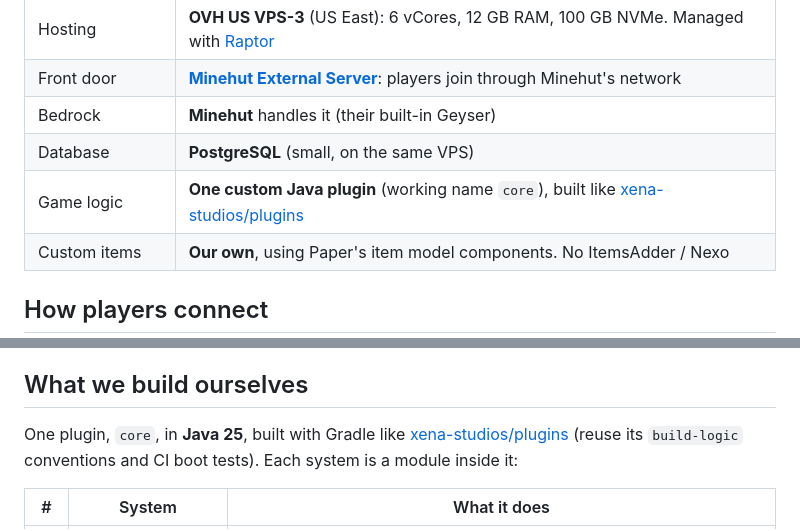
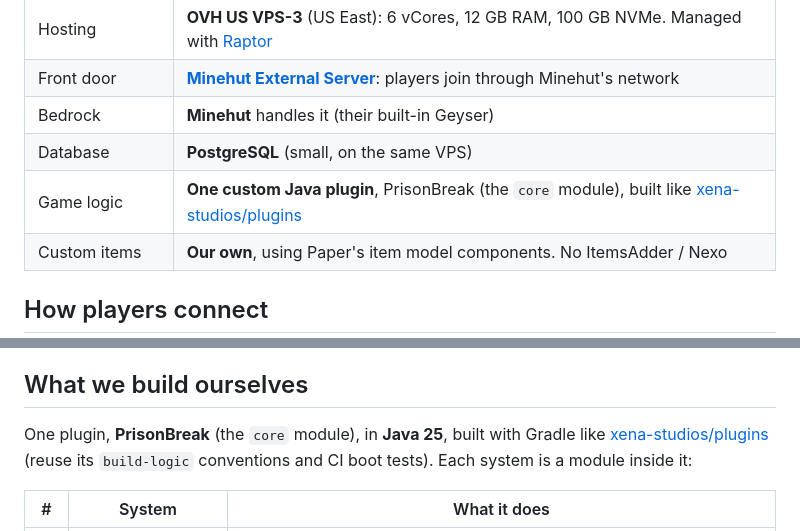
Before and after one commit to xena-studios/mostwanted, a Markdown page: docs/04-tech.md, 2 parts joined by grey strips. GitHub-like rendering.

Commit message:
docs(tech): name the game plugin PrisonBreak

```diff
--- a/docs/04-tech.md
+++ b/docs/04-tech.md
@@ -12,7 +12,7 @@ Decided 2026-10-25. Plugin versions checked against Modrinth / PaperMC / GeyserM
 | Front door | **[Minehut External Server](https://support.minehut.com/hc/en-us/articles/33252734474899-How-to-Setup-a-Minehut-External-Hosted-Server)**: players join through Minehut's network |
 | Bedrock | **Minehut** handles it (their built-in Geyser) |
 | Database | **PostgreSQL** (small, on the same VPS) |
-| Game logic | **One custom Java plugin** (working name `core`), built like [xena-studios/plugins](https://github.com/xena-studios/plugins) |
+| Game logic | **One custom Java plugin**, PrisonBreak (the `core` module), built like [xena-studios/plugins](https://github.com/xena-studios/plugins) |
 | Custom items | **Our own**, using Paper's item model components. No ItemsAdder / Nexo |
 
 ## How players connect
@@ -119,7 +119,7 @@ The full install list, with versions, links, start command and config checklist,
 
 ## What we build ourselves
 
-One plugin, `core`, in **Java 25**, built with Gradle like [xena-studios/plugins](https://github.com/xena-studios/plugins) (reuse its `build-logic` conventions and CI boot tests). Each system is a module inside it:
+One plugin, **PrisonBreak** (the `core` module), in **Java 25**, built with Gradle like [xena-studios/plugins](https://github.com/xena-studios/plugins) (reuse its `build-logic` conventions and CI boot tests). Each system is a module inside it:
 
 | # | System | What it does |
 | --- | --- | --- |
```
